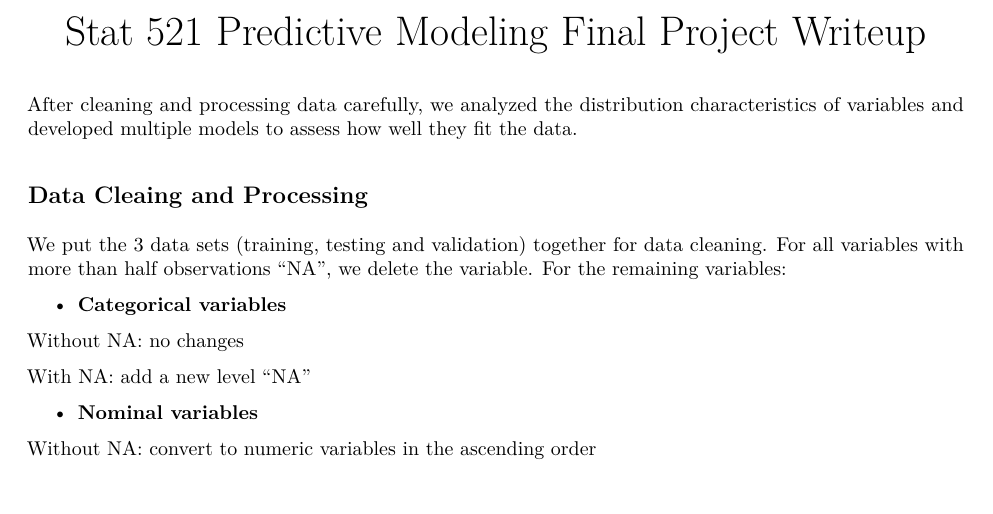
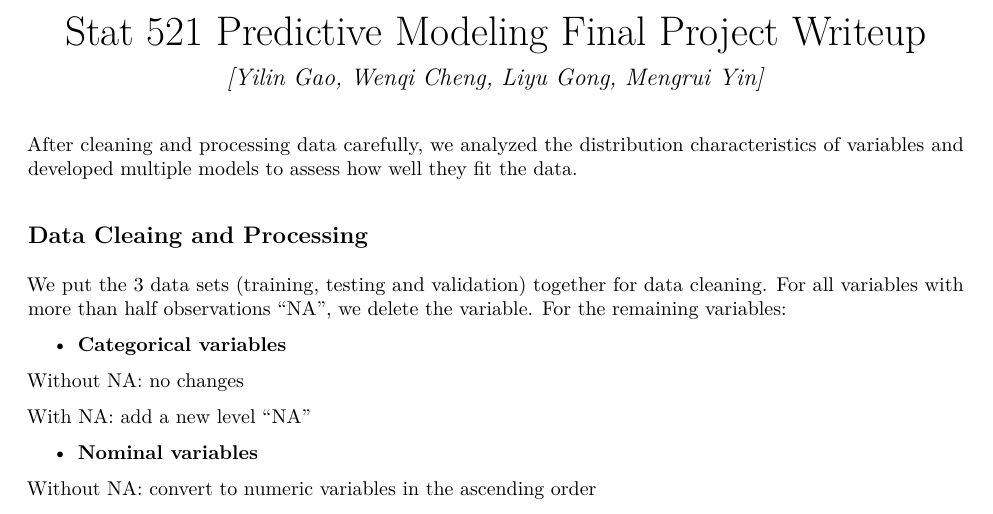
Before and after one commit to YilinGao/Ames-Housing-Prediction, an R Markdown document (writeup.Rmd): part of page 1 of 12, cut so that both start at the same text. The pictures show the output file writeup.pdf that the author committed with the source.

Commit message:
update writeup

```diff
--- a/writeup.Rmd
+++ b/writeup.Rmd
@@ -1,5 +1,6 @@
 ---
 title: "Stat 521 Predictive Modeling Final Project Writeup"
+author: '[Yilin Gao, Wenqi Cheng, Liyu Gong, Mengrui Yin]'
 output:
   pdf_document: default
   html_notebook: default
```
Also changed, not shown: writeup.pdf.
